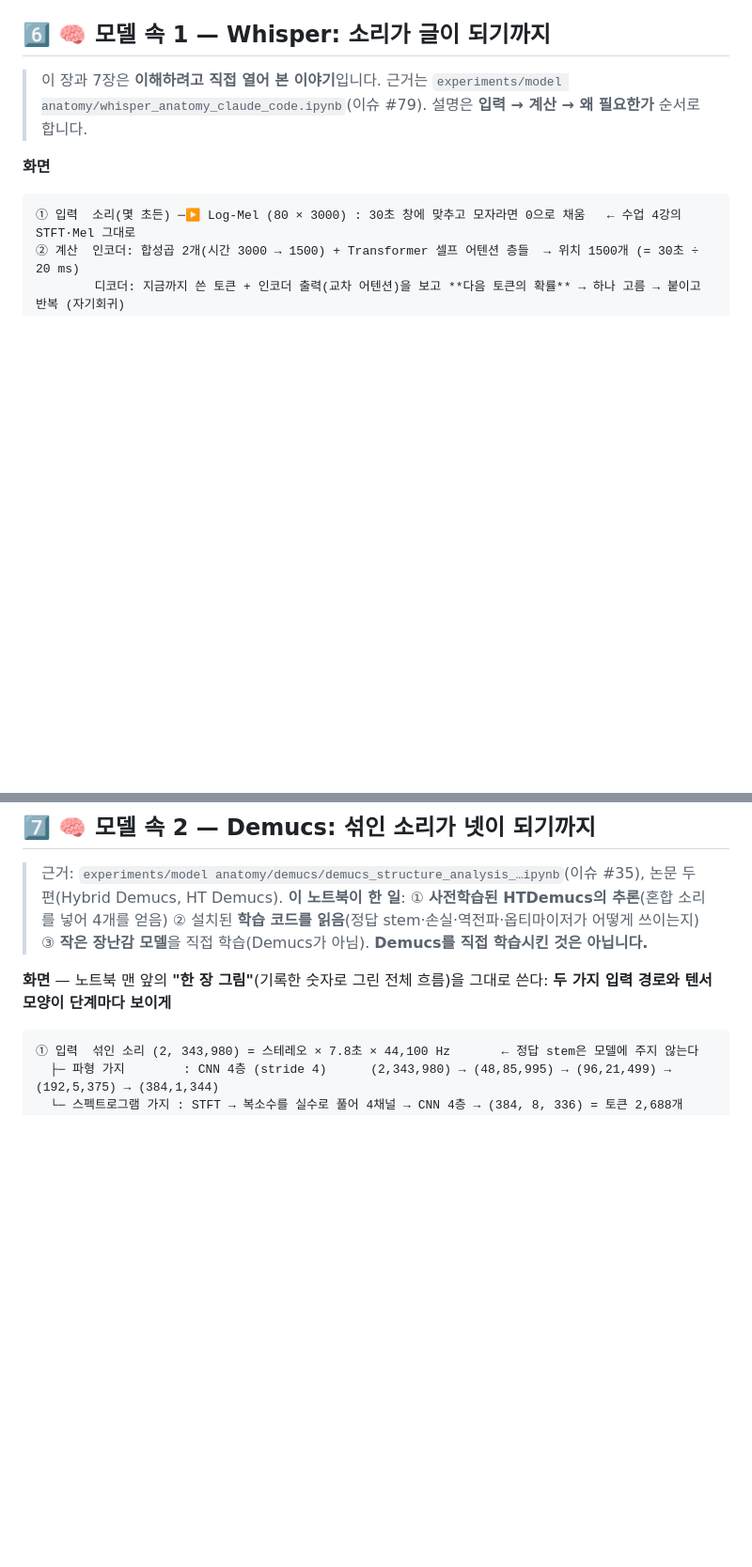
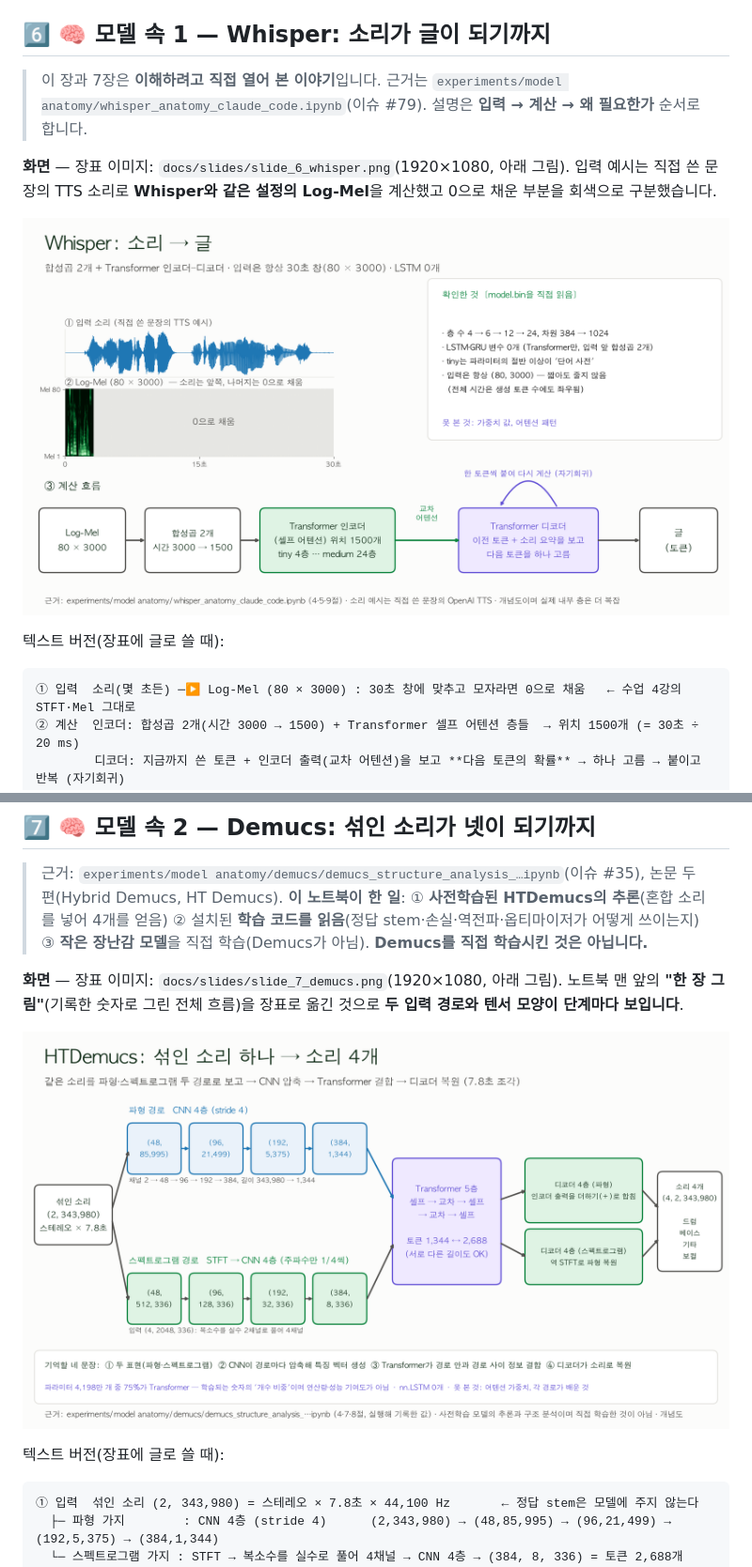
Before and after one commit to greenkey20/song-lingo, a Markdown page: docs/발표_대본_20261112.md, 2 parts joined by grey strips. Shown at 94% size. Drawn GitHub-style; pictures changed too: docs/slides/slide_6_whisper.png (added), docs/slides/slide_7_demucs.png (added); blank space fills up the shorter version.

````diff
--- a/docs/발표_대본_20261112.md
+++ b/docs/발표_대본_20261112.md
@@ -147,7 +147,11 @@
 
 > 이 장과 7장은 **이해하려고 직접 열어 본 이야기**입니다. 근거는 `experiments/model anatomy/whisper_anatomy_claude_code.ipynb`(이슈 #79). 설명은 **입력 → 계산 → 왜 필요한가** 순서로 합니다.
 
-**화면**
+**화면** — 장표 이미지: `docs/slides/slide_6_whisper.png`(1920×1080, 아래 그림). 입력 예시는 직접 쓴 문장의 TTS 소리로 **Whisper와 같은 설정의 Log-Mel**을 계산했고 0으로 채운 부분을 회색으로 구분했습니다.
+
+![Whisper 장표](slides/slide_6_whisper.png)
+
+텍스트 버전(장표에 글로 쓸 때):
 ```
 ① 입력  소리(몇 초든) ─▶ Log-Mel (80 × 3000) : 30초 창에 맞추고 모자라면 0으로 채움   ← 수업 4강의 STFT·Mel 그대로
 ② 계산  인코더: 합성곱 2개(시간 3000 → 1500) + Transformer 셀프 어텐션 층들  → 위치 1500개 (= 30초 ÷ 20 ms)
@@ -181,7 +185,11 @@
 
 > 근거: `experiments/model anatomy/demucs/demucs_structure_analysis_…ipynb`(이슈 #35), 논문 두 편(Hybrid Demucs, HT Demucs). **이 노트북이 한 일**: ① **사전학습된 HTDemucs의 추론**(혼합 소리를 넣어 4개를 얻음) ② 설치된 **학습 코드를 읽음**(정답 stem·손실·역전파·옵티마이저가 어떻게 쓰이는지) ③ **작은 장난감 모델**을 직접 학습(Demucs가 아님). **Demucs를 직접 학습시킨 것은 아닙니다.**
 
-**화면** — 노트북 맨 앞의 **"한 장 그림"**(기록한 숫자로 그린 전체 흐름)을 그대로 쓴다: **두 가지 입력 경로와 텐서 모양이 단계마다 보이게**
+**화면** — 장표 이미지: `docs/slides/slide_7_demucs.png`(1920×1080, 아래 그림). 노트북 맨 앞의 **"한 장 그림"**(기록한 숫자로 그린 전체 흐름)을 장표로 옮긴 것으로 **두 입력 경로와 텐서 모양이 단계마다 보입니다**.
+
+![HTDemucs 장표](slides/slide_7_demucs.png)
+
+텍스트 버전(장표에 글로 쓸 때):
 ```
 ① 입력  섞인 소리 (2, 343,980) = 스테레오 × 7.8초 × 44,100 Hz       ← 정답 stem은 모델에 주지 않는다
   ├─ 파형 가지        : CNN 4층 (stride 4)      (2,343,980) → (48,85,995) → (96,21,499) → (192,5,375) → (384,1,344)
````
Also changed, not shown: other parts of docs/발표_대본_20261112.md (+19 -1 lines), docs/slides/slide_7-2_compare.png (added), 3 other files.
